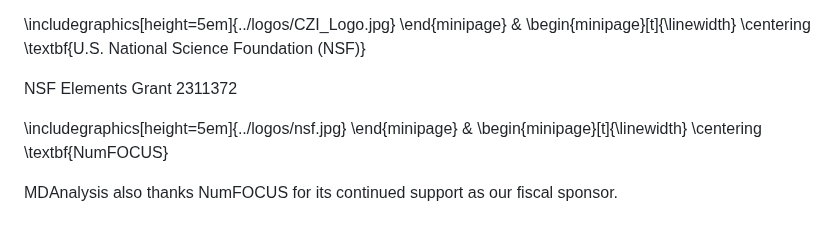
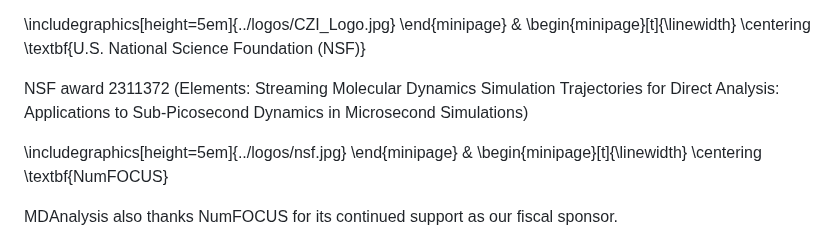
Before and after one commit to MDAnalysis/UGM2025, a Markdown page: assets/SCHEDULE.md, the part around the change. Drawn GitHub-style.

Commit message:
Apply suggestion from @orbeckst
Co-authored-by: Oliver Beckstein <orbeckst@gmail.com>

```diff
--- a/assets/SCHEDULE.md
+++ b/assets/SCHEDULE.md
@@ -123,7 +123,7 @@ From the CZI DAF, an advised fund of Silicon Valley Community Foundation [DOI: 1
 \centering
 \textbf{U.S. National Science Foundation (NSF)}
 
-NSF Elements Grant 2311372
+NSF award 2311372 (Elements: Streaming Molecular Dynamics Simulation Trajectories for Direct Analysis: Applications to Sub-Picosecond Dynamics in Microsecond Simulations)
 
 \includegraphics[height=5em]{../logos/nsf.jpg}
 \end{minipage} &
```
